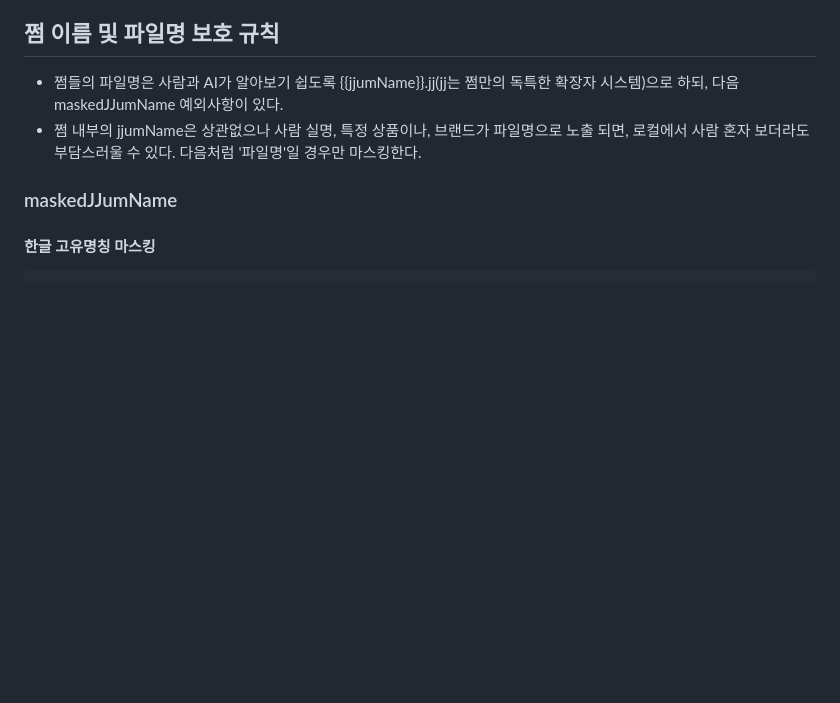
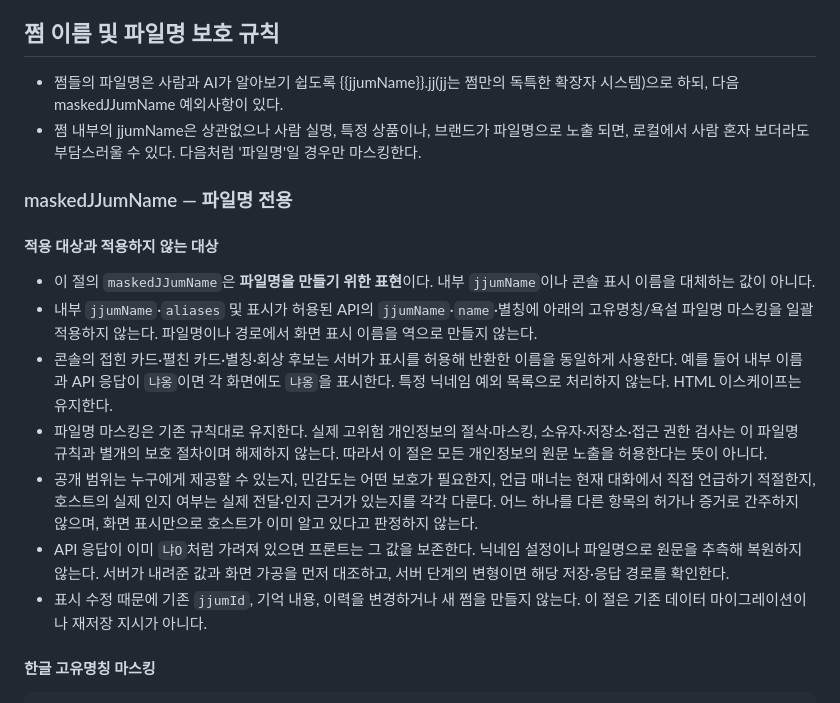
Before and after one commit to SherrySherry-1230/HaemaAI_SherrySherry, a Markdown page: docs/SCHEMA.md, the part around the change. Drawn GitHub-style; blank space fills up the shorter version.

Commit message:
[YAONG1230] fix: preserve permitted jjum display names

```diff
--- a/docs/SCHEMA.md
+++ b/docs/SCHEMA.md
@@ -230,7 +230,19 @@ v4의 `type:string`을 현재 구현 기준으로 유지한다. v5에서는 복
   - 쩜들의 파일명은 사람과 AI가 알아보기 쉽도록 {{jjumName}}.jj(jj는 쩜만의 독특한 확장자 시스템)으로 하되, 다음 maskedJJumName 예외사항이 있다.
   - 쩜 내부의 jjumName은 상관없으나 사람 실명, 특정 상품이나, 브랜드가 파일명으로 노출 되면, 로컬에서 사람 혼자 보더라도 부담스러울 수 있다. 다음처럼 '파일명'일 경우만 마스킹한다.
 
-### maskedJJumName
+### maskedJJumName — 파일명 전용
+
+<!-- @editedBy YAONG1230 2026-11-05: 기존 파일명 보호 규칙의 적용·비적용 범위 명시 -->
+#### 적용 대상과 적용하지 않는 대상
+
+- 이 절의 `maskedJJumName`은 **파일명을 만들기 위한 표현**이다. 내부 `jjumName`이나 콘솔 표시 이름을 대체하는 값이 아니다.
+- 내부 `jjumName`·`aliases` 및 표시가 허용된 API의 `jjumName`·`name`·별칭에 아래의 고유명칭/욕설 파일명 마스킹을 일괄 적용하지 않는다. 파일명이나 경로에서 화면 표시 이름을 역으로 만들지 않는다.
+- 콘솔의 접힌 카드·펼친 카드·별칭·회상 후보는 서버가 표시를 허용해 반환한 이름을 동일하게 사용한다. 예를 들어 내부 이름과 API 응답이 `냐옹`이면 각 화면에도 `냐옹`을 표시한다. 특정 닉네임 예외 목록으로 처리하지 않는다. HTML 이스케이프는 유지한다.
+- 파일명 마스킹은 기존 규칙대로 유지한다. 실제 고위험 개인정보의 절삭·마스킹, 소유자·저장소·접근 권한 검사는 이 파일명 규칙과 별개의 보호 절차이며 해제하지 않는다. 따라서 이 절은 모든 개인정보의 원문 노출을 허용한다는 뜻이 아니다.
+- 공개 범위는 누구에게 제공할 수 있는지, 민감도는 어떤 보호가 필요한지, 언급 매너는 현재 대화에서 직접 언급하기 적절한지, 호스트의 실제 인지 여부는 실제 전달·인지 근거가 있는지를 각각 다룬다. 어느 하나를 다른 항목의 허가나 증거로 간주하지 않으며, 화면 표시만으로 호스트가 이미 알고 있다고 판정하지 않는다.
+- API 응답이 이미 `냐O`처럼 가려져 있으면 프론트는 그 값을 보존한다. 닉네임 설정이나 파일명으로 원문을 추측해 복원하지 않는다. 서버가 내려준 값과 화면 가공을 먼저 대조하고, 서버 단계의 변형이면 해당 저장·응답 경로를 확인한다.
+- 표시 수정 때문에 기존 `jjumId`, 기억 내용, 이력을 변경하거나 새 쩜을 만들지 않는다. 이 절은 기존 데이터 마이그레이션이나 재저장 지시가 아니다.
+
 #### 한글 고유명칭 마스킹
     - 한글 고유명칭은 **영문 대문자 O**를 마스킹 문자로 사용한다.
     - 짧은 이름은 1글자 정도를 남기고 나머지를 O로 치환한다.
```
